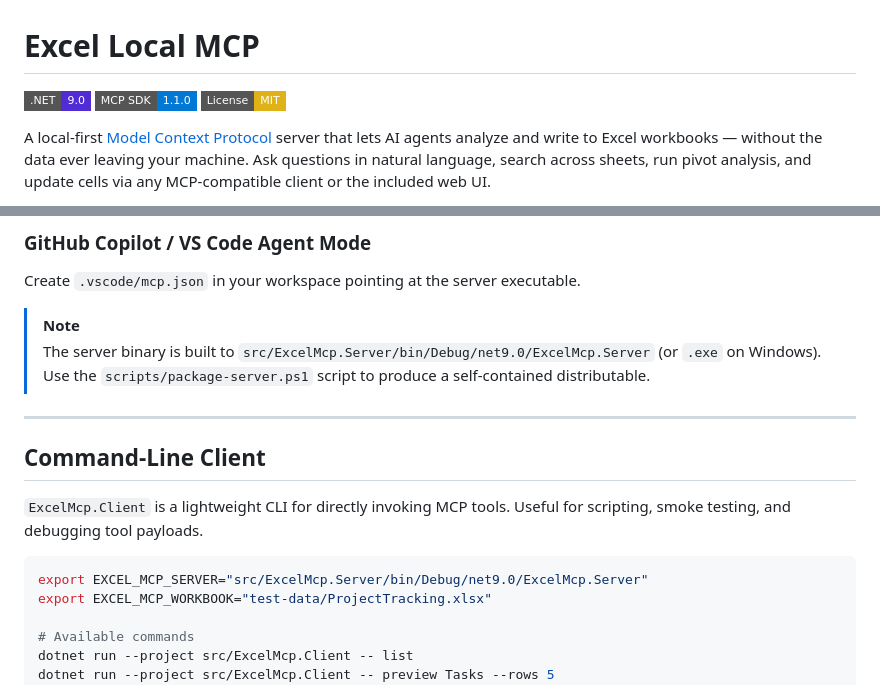
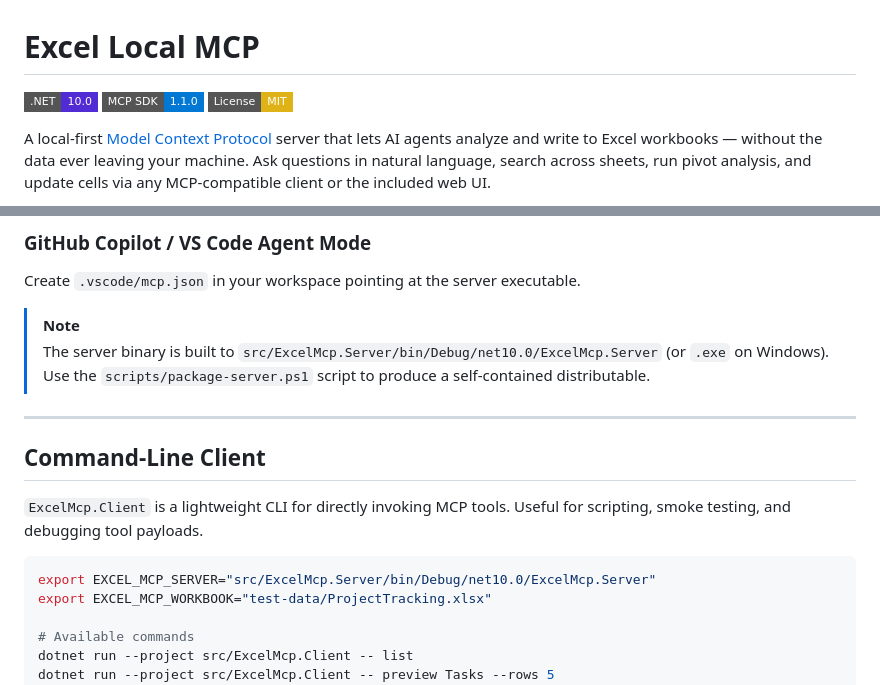
Before and after one commit to McFuzzySquirrel/local-workbook-mcp, a Markdown page: README.md, 2 parts joined by grey strips. Rendered like a GitHub page; badges without logos.

````diff
--- a/README.md
+++ b/README.md
@@ -1,6 +1,6 @@
 # Excel Local MCP
 
-[![.NET](https://img.shields.io/badge/.NET-9.0-512BD4?style=flat-square&logo=dotnet)](https://dotnet.microsoft.com/download/dotnet/9.0)
+[![.NET](https://img.shields.io/badge/.NET-10.0-512BD4?style=flat-square&logo=dotnet)](https://dotnet.microsoft.com/download/dotnet/10.0)
 [![MCP SDK](https://img.shields.io/badge/MCP_SDK-1.1.0-0078D4?style=flat-square)](https://www.nuget.org/packages/ModelContextProtocol)
 [![License](https://img.shields.io/badge/License-MIT-yellow?style=flat-square)](LICENSE)
 
@@ -169,7 +170,7 @@ Merge into `~/.cursor/mcp.json` — see [mcp-config/cursor_mcp_config.json](mcp-
 Create `.vscode/mcp.json` in your workspace pointing at the server executable.
 
 > [!NOTE]
-> The server binary is built to `src/ExcelMcp.Server/bin/Debug/net9.0/ExcelMcp.Server` (or `.exe` on Windows). Use the `scripts/package-server.ps1` script to produce a self-contained distributable.
+> The server binary is built to `src/ExcelMcp.Server/bin/Debug/net10.0/ExcelMcp.Server` (or `.exe` on Windows). Use the `scripts/package-server.ps1` script to produce a self-contained distributable.
 
 ---
 
@@ -178,7 +179,7 @@ Create `.vscode/mcp.json` in your workspace pointing at the server executable.
 `ExcelMcp.Client` is a lightweight CLI for directly invoking MCP tools. Useful for scripting, smoke testing, and debugging tool payloads.
 
 ```bash
-export EXCEL_MCP_SERVER="src/ExcelMcp.Server/bin/Debug/net9.0/ExcelMcp.Server"
+export EXCEL_MCP_SERVER="src/ExcelMcp.Server/bin/Debug/net10.0/ExcelMcp.Server"
 export EXCEL_MCP_WORKBOOK="test-data/ProjectTracking.xlsx"
 
 # Available commands
````
Also changed, not shown: other parts of README.md (+23 -16 lines).
